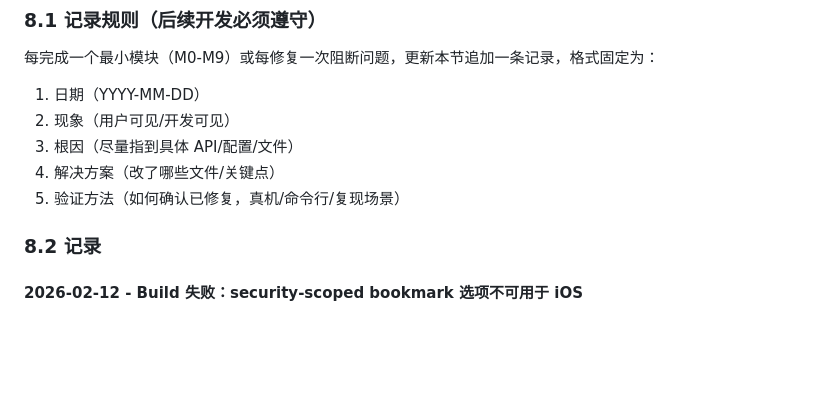
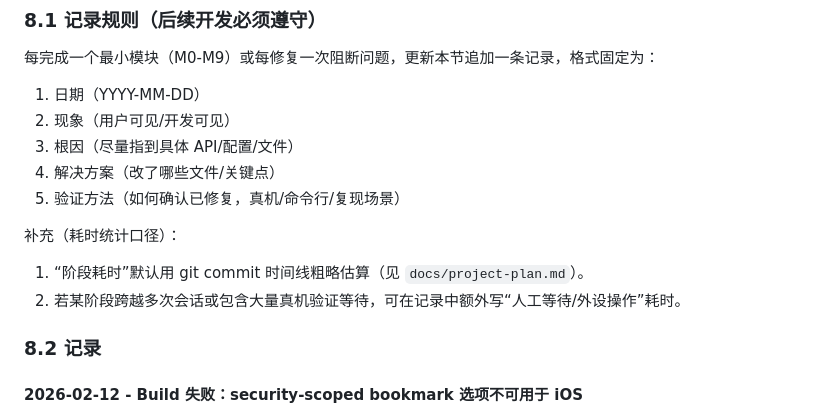
Before and after one commit to Wenfeng-GAO/clipdock, a Markdown page: docs/development.md, the part around the change. Rendered like a GitHub page; blank space fills up the shorter version.

```diff
--- a/docs/development.md
+++ b/docs/development.md
@@ -160,6 +160,10 @@
 4. 解决方案（改了哪些文件/关键点）
 5. 验证方法（如何确认已修复，真机/命令行/复现场景）
 
+补充（耗时统计口径）：
+1. “阶段耗时”默认用 git commit 时间线粗略估算（见 `docs/project-plan.md`）。
+2. 若某阶段跨越多次会话或包含大量真机验证等待，可在记录中额外写“人工等待/外设操作”耗时。
+
 ### 8.2 记录
 
 #### 2026-02-12 - Build 失败：security-scoped bookmark 选项不可用于 iOS
```
Also changed, not shown: docs/project-plan.md (+19 -0 lines).
